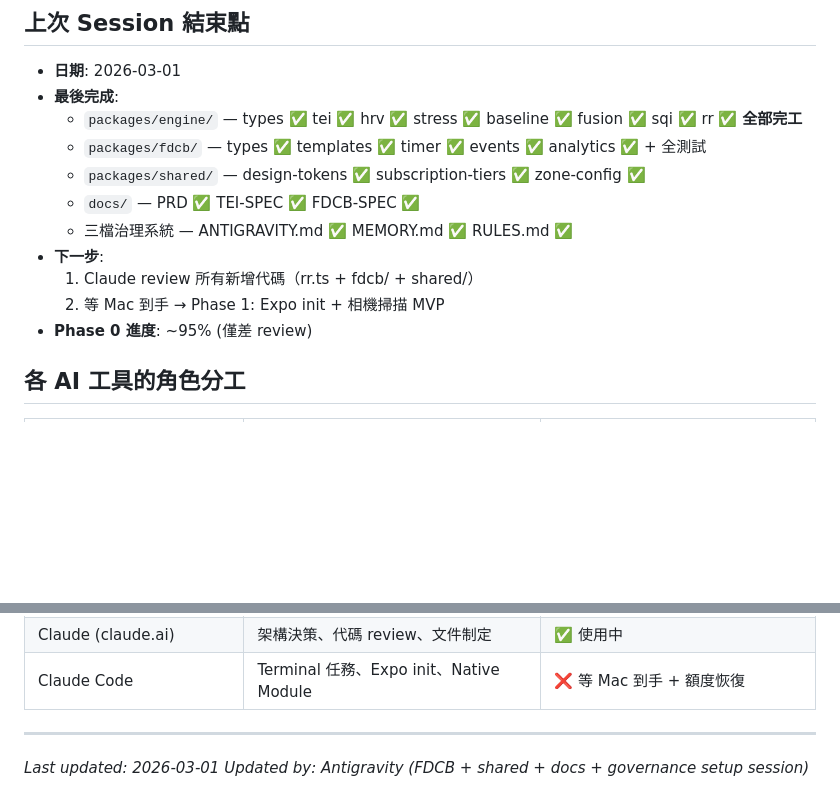
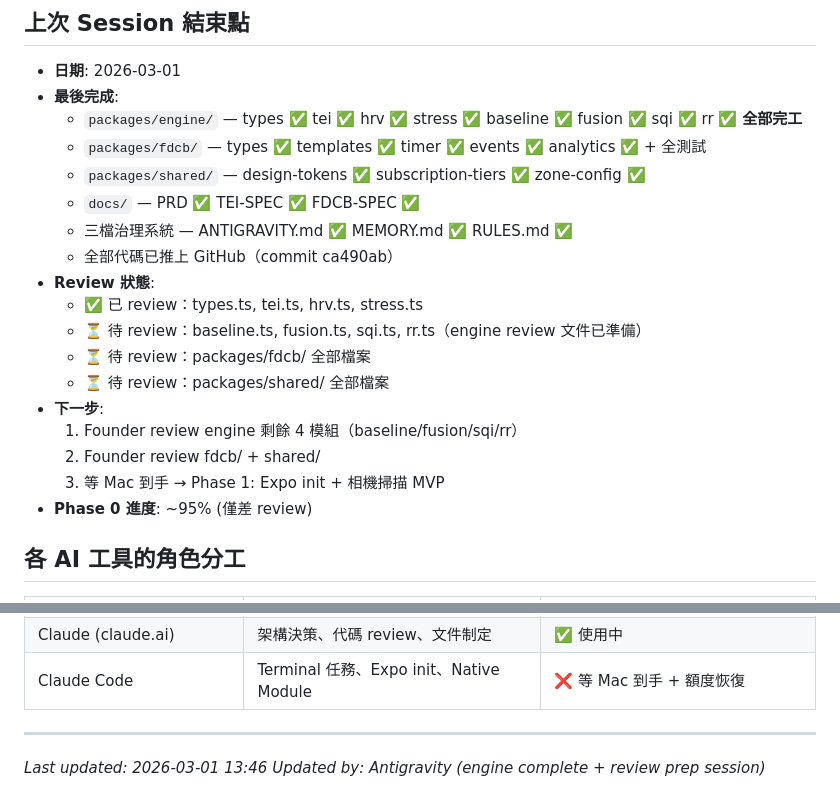
Before and after one commit to Poshen100/tenki-emotion-app, a Markdown page: MEMORY.md, 2 parts joined by grey strips. Drawn GitHub-style; blank space fills up the shorter version.

Commit message:
docs: update MEMORY.md — save session progress, review status tracked

```diff
--- a/MEMORY.md
+++ b/MEMORY.md
@@ -71,9 +71,16 @@
   - `packages/shared/` — design-tokens ✅ subscription-tiers ✅ zone-config ✅
   - `docs/` — PRD ✅ TEI-SPEC ✅ FDCB-SPEC ✅
   - 三檔治理系統 — ANTIGRAVITY.md ✅ MEMORY.md ✅ RULES.md ✅
+  - 全部代碼已推上 GitHub（commit ca490ab）
+- **Review 狀態**:
+  - ✅ 已 review：types.ts, tei.ts, hrv.ts, stress.ts
+  - ⏳ 待 review：baseline.ts, fusion.ts, sqi.ts, rr.ts（engine review 文件已準備）
+  - ⏳ 待 review：packages/fdcb/ 全部檔案
+  - ⏳ 待 review：packages/shared/ 全部檔案
 - **下一步**:
-  1. Claude review 所有新增代碼（rr.ts + fdcb/ + shared/）
-  2. 等 Mac 到手 → Phase 1: Expo init + 相機掃描 MVP
+  1. Founder review engine 剩餘 4 模組（baseline/fusion/sqi/rr）
+  2. Founder review fdcb/ + shared/
+  3. 等 Mac 到手 → Phase 1: Expo init + 相機掃描 MVP
 - **Phase 0 進度**: ~95% (僅差 review)
 
 ## 各 AI 工具的角色分工
@@ -86,5 +93,5 @@
 
 ---
 
-*Last updated: 2026-03-01*
-*Updated by: Antigravity (FDCB + shared + docs + governance setup session)*
+*Last updated: 2026-03-01 13:46*
+*Updated by: Antigravity (engine complete + review prep session)*
```
